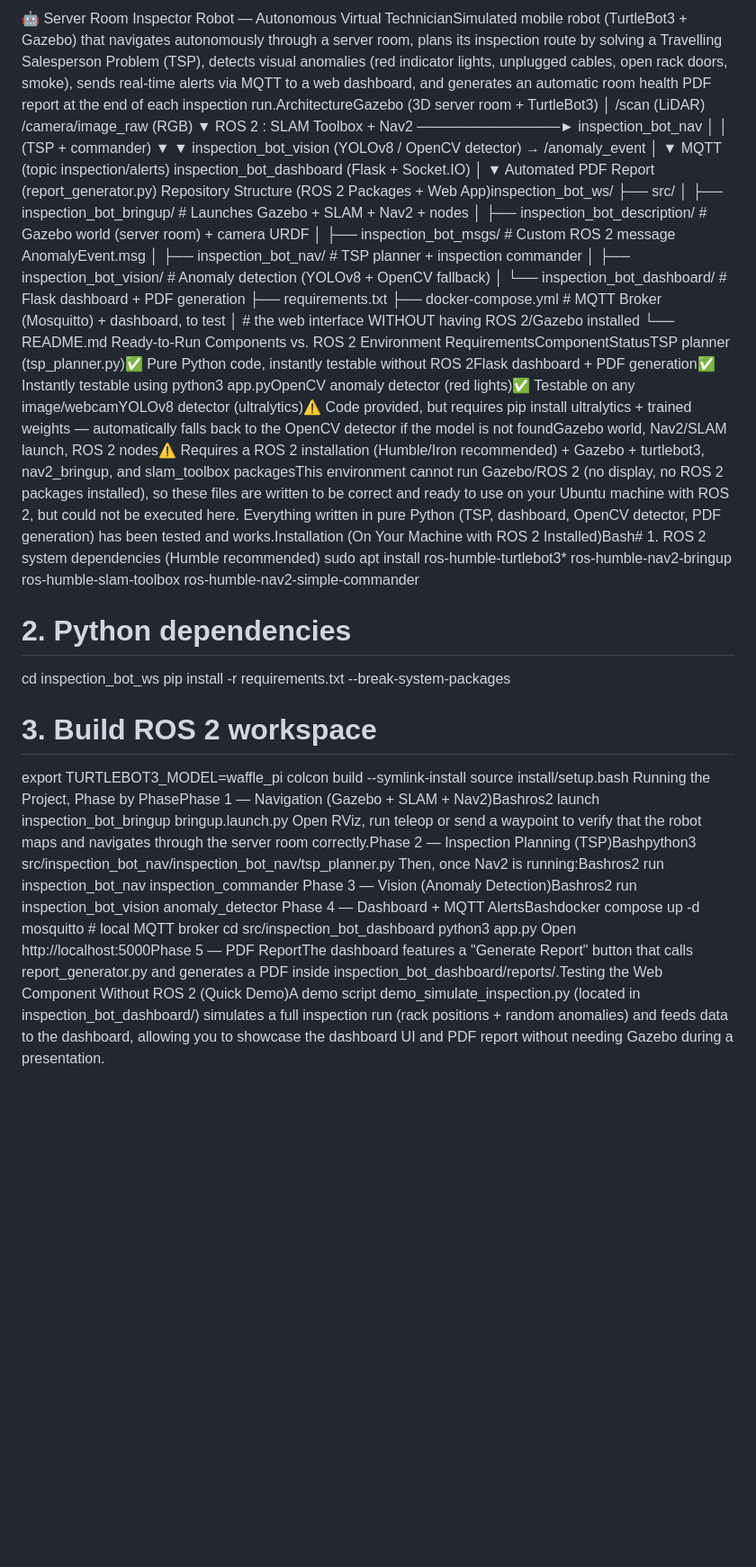
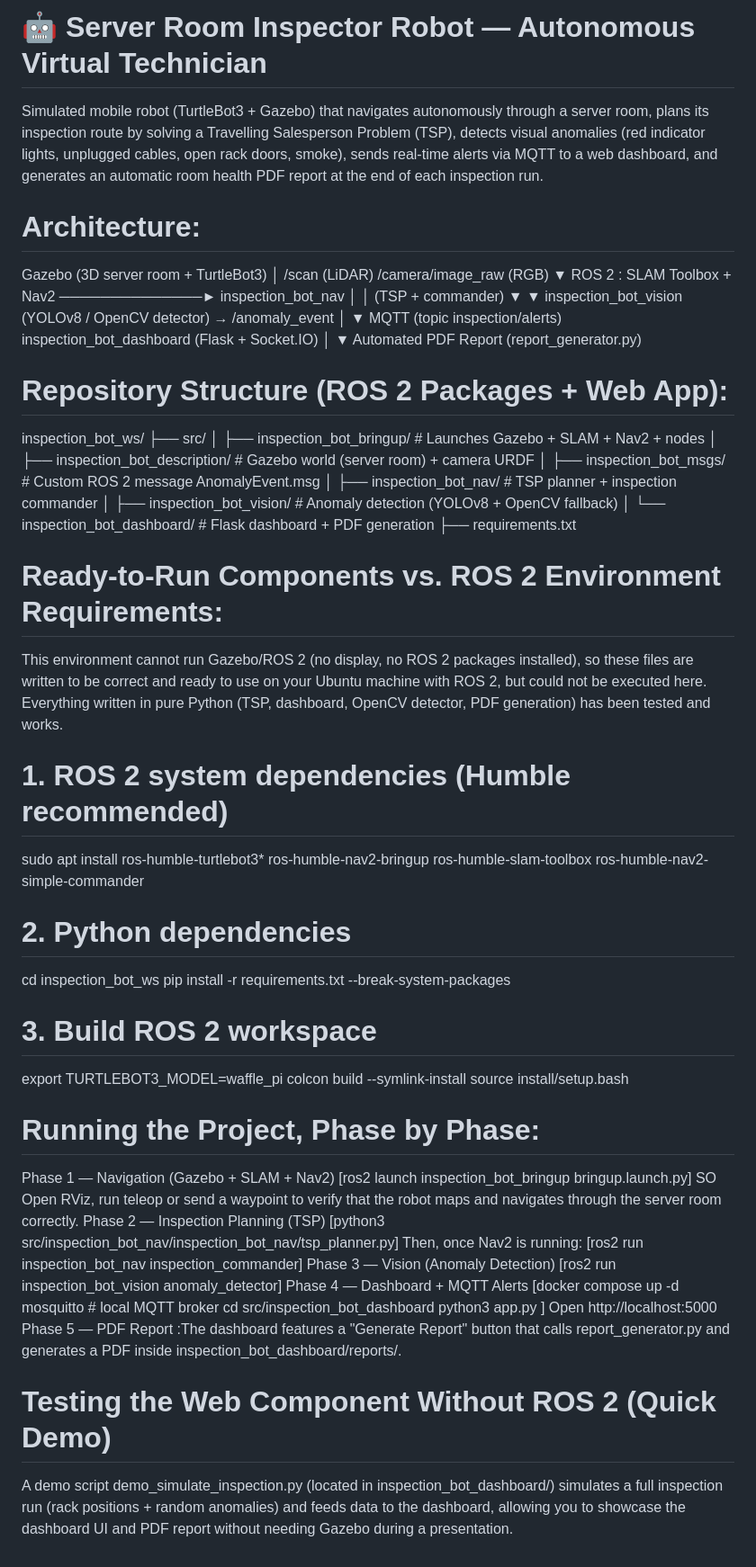
Before and after one commit to achraf25-ctrl/autonomous-server-room-inspection-robot, a Markdown page: README.md, the part around the change. Shown at 90% size. GitHub-like rendering; blank space fills up the shorter version.

```diff
--- a/README.md
+++ b/README.md
@@ -1,4 +1,7 @@
-🤖 Server Room Inspector Robot — Autonomous Virtual TechnicianSimulated mobile robot (TurtleBot3 + Gazebo) that navigates autonomously through a server room, plans its inspection route by solving a Travelling Salesperson Problem (TSP), detects visual anomalies (red indicator lights, unplugged cables, open rack doors, smoke), sends real-time alerts via MQTT to a web dashboard, and generates an automatic room health PDF report at the end of each inspection run.ArchitectureGazebo (3D server room + TurtleBot3)
+# 🤖 Server Room Inspector Robot — Autonomous Virtual Technician
+Simulated mobile robot (TurtleBot3 + Gazebo) that navigates autonomously through a server room, plans its inspection route by solving a Travelling Salesperson Problem (TSP), detects visual anomalies (red indicator lights, unplugged cables, open rack doors, smoke), sends real-time alerts via MQTT to a web dashboard, and generates an automatic room health PDF report at the end of each inspection run.
+# Architecture:
+Gazebo (3D server room + TurtleBot3)
         │  /scan (LiDAR)   /camera/image_raw (RGB)
         ▼
 ROS 2 : SLAM Toolbox + Nav2  ──────────────►  inspection_bot_nav
@@ -11,7 +14,8 @@ inspection_bot_dashboard (Flask + Socket.IO)
         │
         ▼
 Automated PDF Report (report_generator.py)
-Repository Structure (ROS 2 Packages + Web App)inspection_bot_ws/
+# Repository Structure (ROS 2 Packages + Web App):
+inspection_bot_ws/
 ├── src/
 │   ├── inspection_bot_bringup/     # Launches Gazebo + SLAM + Nav2 + nodes
 │   ├── inspection_bot_description/ # Gazebo world (server room) + camera URDF
@@ -20,10 +24,9 @@ Repository Structure (ROS 2 Packages + Web App)inspection_bot_ws/
 │   ├── inspection_bot_vision/      # Anomaly detection (YOLOv8 + OpenCV fallback)
 │   └── inspection_bot_dashboard/   # Flask dashboard + PDF generation
 ├── requirements.txt
-├── docker-compose.yml              # MQTT Broker (Mosquitto) + dashboard, to test
-│                                   # the web interface WITHOUT having ROS 2/Gazebo installed
-└── README.md
-Ready-to-Run Components vs. ROS 2 Environment RequirementsComponentStatusTSP planner (tsp_planner.py)✅ Pure Python code, instantly testable without ROS 2Flask dashboard + PDF generation✅ Instantly testable using python3 app.pyOpenCV anomaly detector (red lights)✅ Testable on any image/webcamYOLOv8 detector (ultralytics)⚠️ Code provided, but requires pip install ultralytics + trained weights — automatically falls back to the OpenCV detector if the model is not foundGazebo world, Nav2/SLAM launch, ROS 2 nodes⚠️ Requires a ROS 2 installation (Humble/Iron recommended) + Gazebo + turtlebot3, nav2_bringup, and slam_toolbox packagesThis environment cannot run Gazebo/ROS 2 (no display, no ROS 2 packages installed), so these files are written to be correct and ready to use on your Ubuntu machine with ROS 2, but could not be executed here. Everything written in pure Python (TSP, dashboard, OpenCV detector, PDF generation) has been tested and works.Installation (On Your Machine with ROS 2 Installed)Bash# 1. ROS 2 system dependencies (Humble recommended)
+# Ready-to-Run Components vs. ROS 2 Environment Requirements:
+This environment cannot run Gazebo/ROS 2 (no display, no ROS 2 packages installed), so these files are written to be correct and ready to use on your Ubuntu machine with ROS 2, but could not be executed here. Everything written in pure Python (TSP, dashboard, OpenCV detector, PDF generation) has been tested and works.
+# 1. ROS 2 system dependencies (Humble recommended)
 sudo apt install ros-humble-turtlebot3* ros-humble-nav2-bringup ros-humble-slam-toolbox ros-humble-nav2-simple-commander
 
 # 2. Python dependencies
@@ -34,11 +37,13 @@ pip install -r requirements.txt --break-system-packages
 export TURTLEBOT3_MODEL=waffle_pi
 colcon build --symlink-install
 source install/setup.bash
-Running the Project, Phase by PhasePhase 1 — Navigation (Gazebo + SLAM + Nav2)Bashros2 launch inspection_bot_bringup bringup.launch.py
-Open RViz, run teleop or send a waypoint to verify that the robot maps and navigates through the server room correctly.Phase 2 — Inspection Planning (TSP)Bashpython3 src/inspection_bot_nav/inspection_bot_nav/tsp_planner.py
-Then, once Nav2 is running:Bashros2 run inspection_bot_nav inspection_commander
-Phase 3 — Vision (Anomaly Detection)Bashros2 run inspection_bot_vision anomaly_detector
-Phase 4 — Dashboard + MQTT AlertsBashdocker compose up -d mosquitto   # local MQTT broker
+# Running the Project, Phase by Phase:
+Phase 1 — Navigation (Gazebo + SLAM + Nav2) [ros2 launch inspection_bot_bringup bringup.launch.py] SO Open RViz, run teleop or send a waypoint to verify that the robot maps and navigates through the server room correctly.
+Phase 2 — Inspection Planning (TSP) [python3 src/inspection_bot_nav/inspection_bot_nav/tsp_planner.py] Then, once Nav2 is running: [ros2 run inspection_bot_nav inspection_commander]
+Phase 3 — Vision (Anomaly Detection) [ros2 run inspection_bot_vision anomaly_detector]
+Phase 4 — Dashboard + MQTT Alerts [docker compose up -d mosquitto   # local MQTT broker
 cd src/inspection_bot_dashboard
-python3 app.py
-Open http://localhost:5000Phase 5 — PDF ReportThe dashboard features a "Generate Report" button that calls report_generator.py and generates a PDF inside inspection_bot_dashboard/reports/.Testing the Web Component Without ROS 2 (Quick Demo)A demo script demo_simulate_inspection.py (located in inspection_bot_dashboard/) simulates a full inspection run (rack positions + random anomalies) and feeds data to the dashboard, allowing you to showcase the dashboard UI and PDF report without needing Gazebo during a presentation.
+python3 app.py ] Open http://localhost:5000
+Phase 5 — PDF Report :The dashboard features a "Generate Report" button that calls report_generator.py and generates a PDF inside inspection_bot_dashboard/reports/.
+# Testing the Web Component Without ROS 2 (Quick Demo)
+A demo script demo_simulate_inspection.py (located in inspection_bot_dashboard/) simulates a full inspection run (rack positions + random anomalies) and feeds data to the dashboard, allowing you to showcase the dashboard UI and PDF report without needing Gazebo during a presentation.
```
